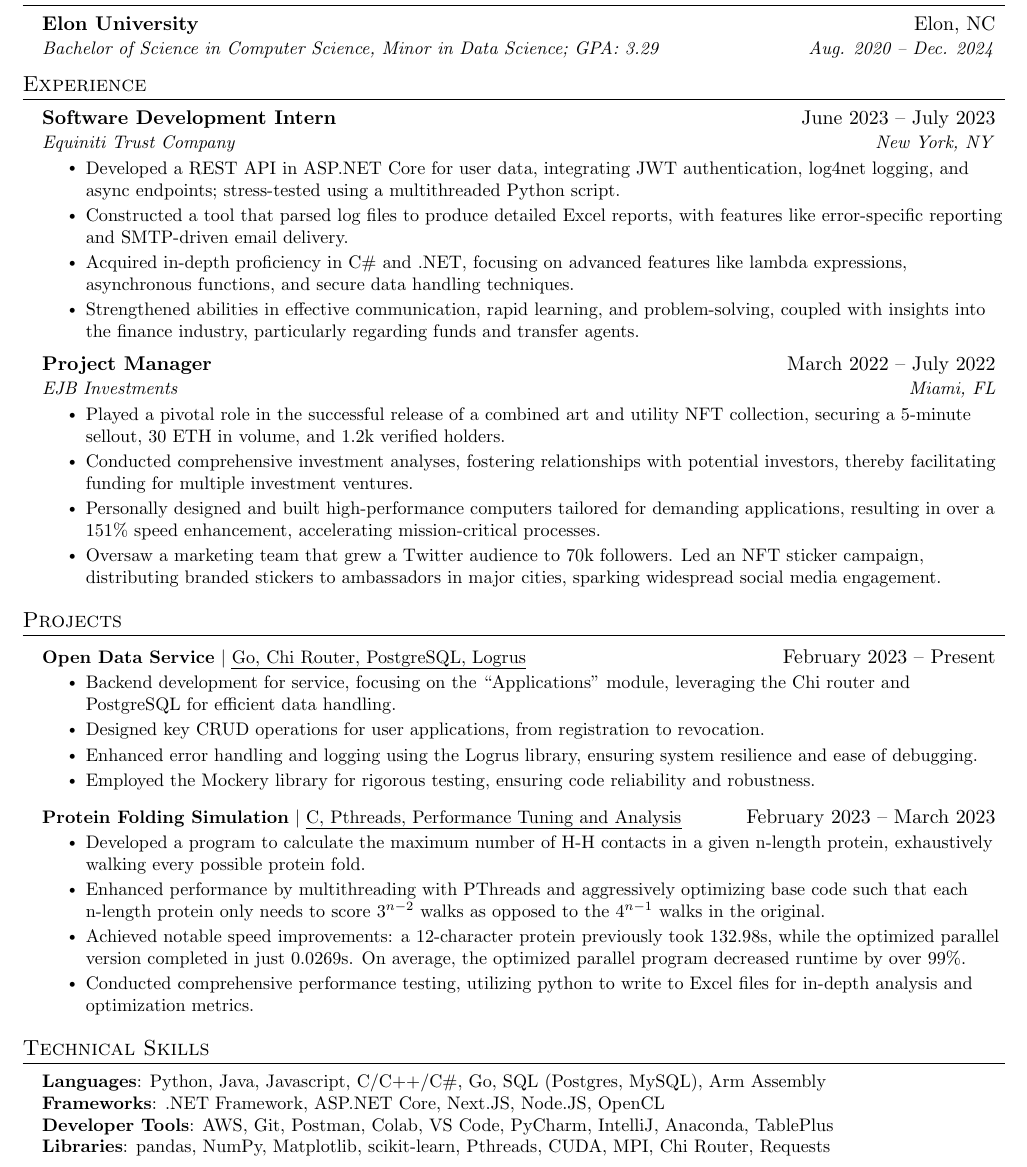
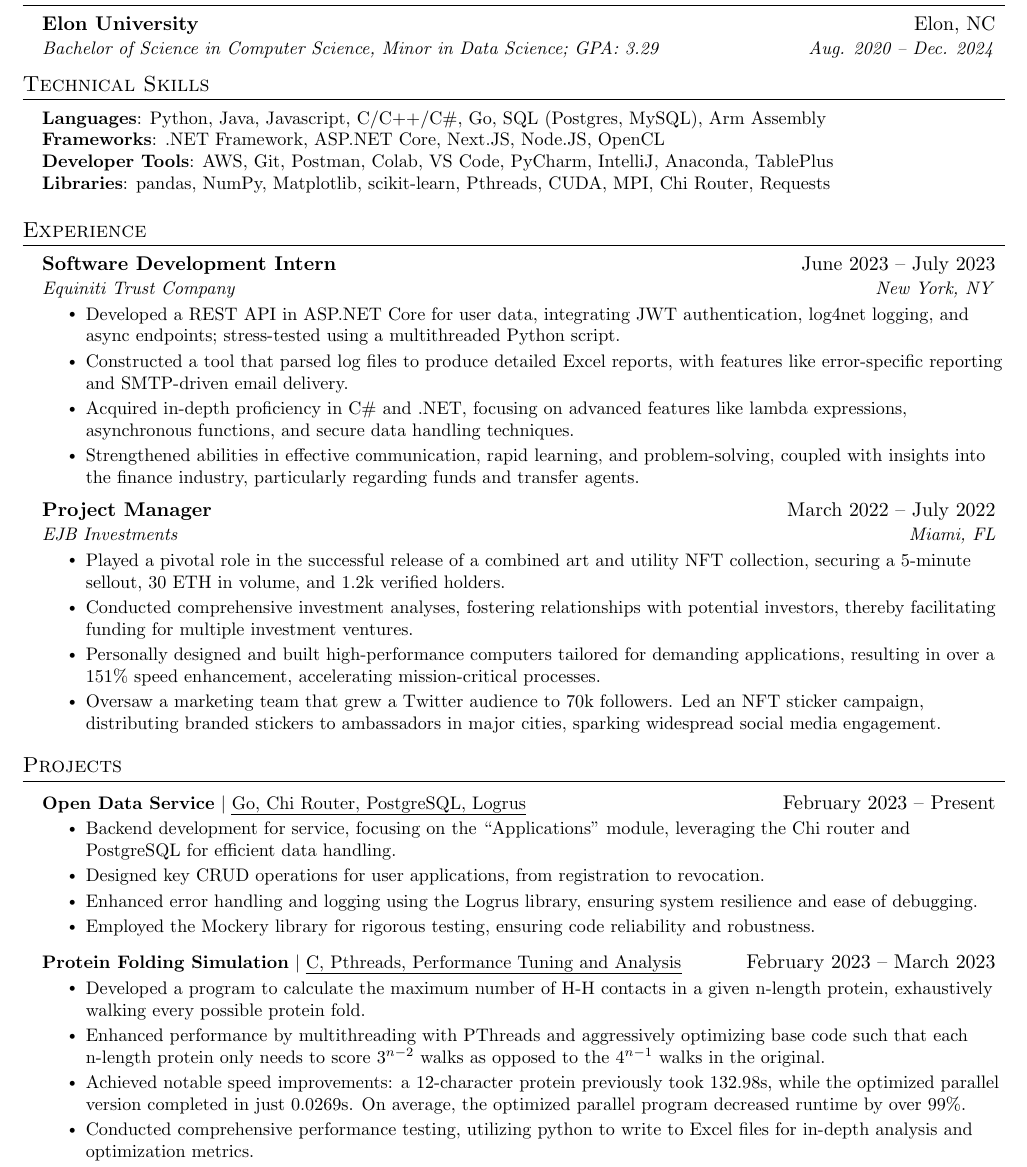
Before and after one commit to SheedGuy/Resume, a LaTeX document (main.tex): part of the page, cut so that both start at the same text. Compiled offline with pdfLaTeX.

Commit message:
initial things <3

```diff
--- a/main.tex
+++ b/main.tex
@@ -131,6 +131,17 @@
       {Bachelor of Science in Computer Science, Minor in Data Science; GPA: 3.29}{Aug. 2020 -- Dec. 2024}
   \resumeSubHeadingListEnd
 
+%-----------PROGRAMMING SKILLS-----------
+\section{Technical Skills}
+ \begin{itemize}[leftmargin=0.15in, label={}]
+    \small{\item{
+     \textbf{Languages}{: Python, Java, Javascript, C/C++/C\#, Go, SQL (Postgres, MySQL), Arm Assembly} \\
+     \textbf{Frameworks}{: .NET Framework, ASP.NET Core, Next.JS, Node.JS, OpenCL} \\
+     \textbf{Developer Tools}{: AWS, Git, Postman, Colab, VS Code, PyCharm, IntelliJ, Anaconda, TablePlus} \\
+     \textbf{Libraries}{: pandas, NumPy, Matplotlib, scikit-learn, Pthreads, CUDA, MPI, Chi Router, Requests}
+    }}
+ \end{itemize}
+
 
 %-----------EXPERIENCE-----------
 \section{Experience}
@@ -193,16 +204,6 @@
 
 
 %
-%-----------PROGRAMMING SKILLS-----------
-\section{Technical Skills}
- \begin{itemize}[leftmargin=0.15in, label={}]
-    \small{\item{
-     \textbf{Languages}{: Python, Java, Javascript, C/C++/C\#, Go, SQL (Postgres, MySQL), Arm Assembly} \\
-     \textbf{Frameworks}{: .NET Framework, ASP.NET Core, Next.JS, Node.JS, OpenCL} \\
-     \textbf{Developer Tools}{: AWS, Git, Postman, Colab, VS Code, PyCharm, IntelliJ, Anaconda, TablePlus} \\
-     \textbf{Libraries}{: pandas, NumPy, Matplotlib, scikit-learn, Pthreads, CUDA, MPI, Chi Router, Requests}
-    }}
- \end{itemize}
 
 
 %-------------------------------------------
```
Also changed, not shown: main.pdf, 3 other files.
